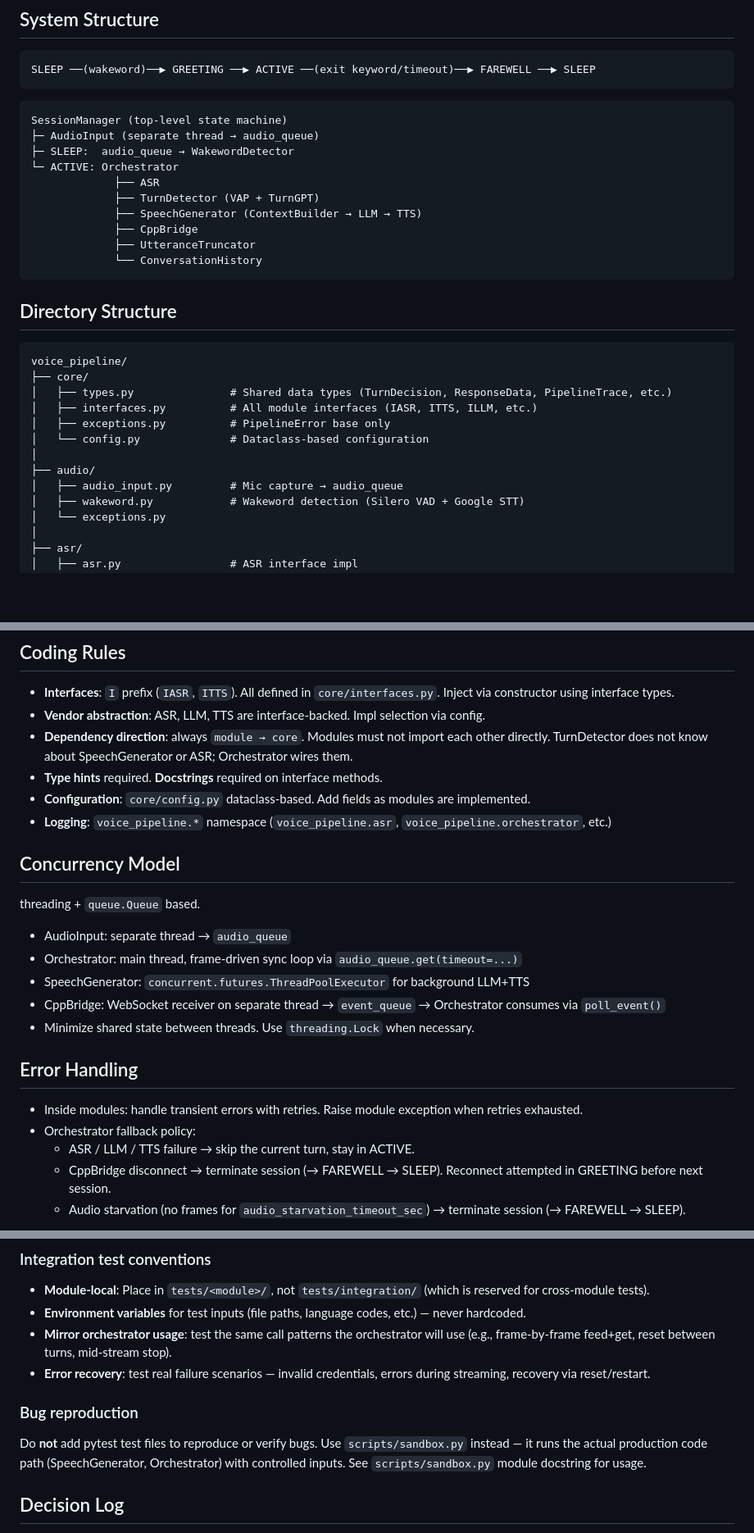
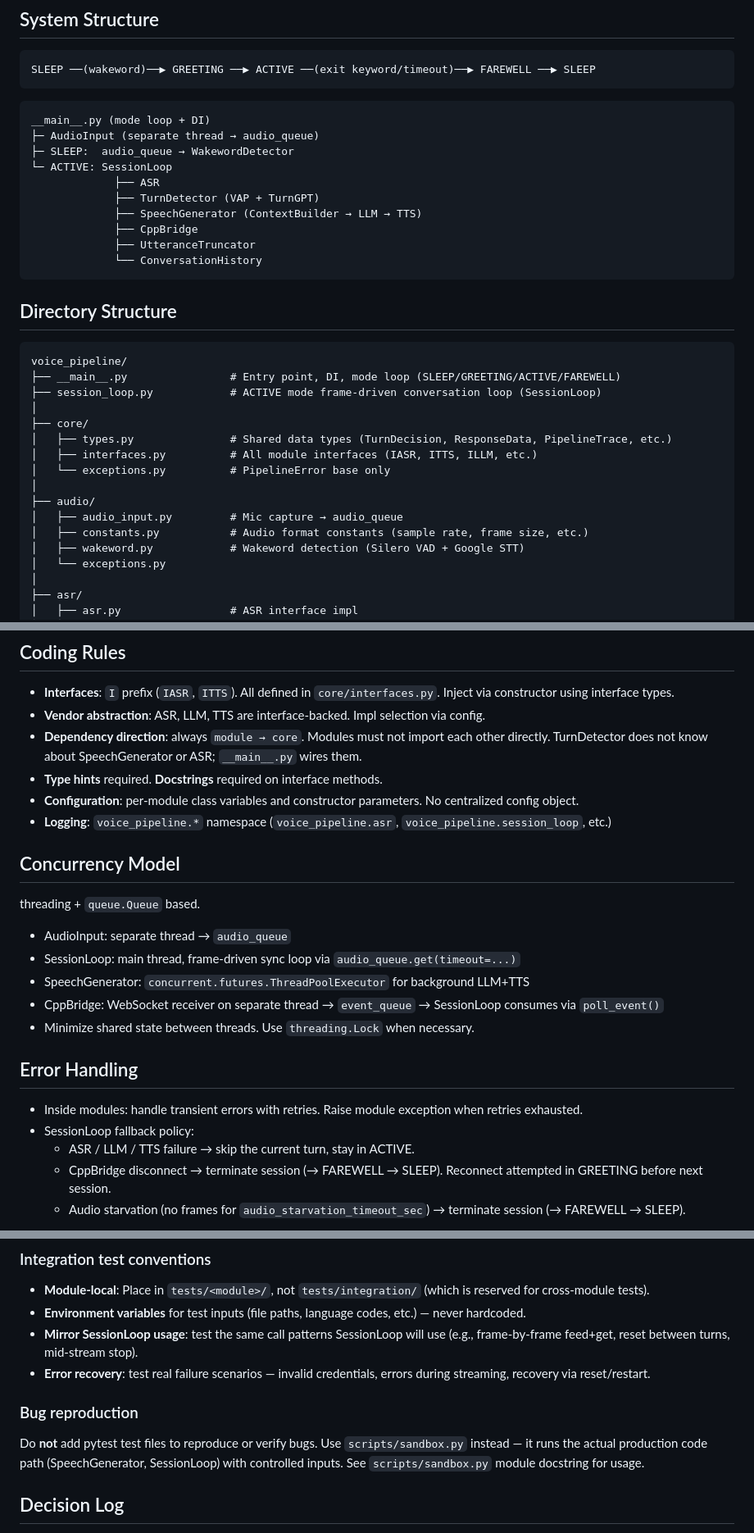
Before and after one commit to KIST-delight-robotics/Ray, a Markdown page: CLAUDE.md, 3 parts joined by grey strips. Shown at 82% size. Drawn GitHub-style; blank space fills up the shorter version.

Commit message:
docs(project): update CLAUDE.md for restructured pipeline
Reflect SessionManager removal, Orchestrator→SessionLoop rename,
config dissolution, and directory structure changes.

````diff
--- a/CLAUDE.md
+++ b/CLAUDE.md
@@ -11,10 +11,10 @@ SLEEP ──(wakeword)──▶ GREETING ──▶ ACTIVE ──(exit keyword/ti
 ```
 
 ```
-SessionManager (top-level state machine)
+__main__.py (mode loop + DI)
 ├─ AudioInput (separate thread → audio_queue)
 ├─ SLEEP:  audio_queue → WakewordDetector
-└─ ACTIVE: Orchestrator
+└─ ACTIVE: SessionLoop
              ├── ASR
              ├── TurnDetector (VAP + TurnGPT)
              ├── SpeechGenerator (ContextBuilder → LLM → TTS)
@@ -28,14 +28,17 @@ SessionManager (top-level state machine)
 
 ```
 voice_pipeline/
+├── __main__.py                # Entry point, DI, mode loop (SLEEP/GREETING/ACTIVE/FAREWELL)
+├── session_loop.py            # ACTIVE mode frame-driven conversation loop (SessionLoop)
+│
 ├── core/
 │   ├── types.py               # Shared data types (TurnDecision, ResponseData, PipelineTrace, etc.)
 │   ├── interfaces.py          # All module interfaces (IASR, ITTS, ILLM, etc.)
-│   ├── exceptions.py          # PipelineError base only
-│   └── config.py              # Dataclass-based configuration
+│   └── exceptions.py          # PipelineError base only
 │
 ├── audio/
 │   ├── audio_input.py         # Mic capture → audio_queue
+│   ├── constants.py           # Audio format constants (sample rate, frame size, etc.)
 │   ├── wakeword.py            # Wakeword detection (Silero VAD + Google STT)
 │   └── exceptions.py
 │
@@ -171,10 +167,10 @@ Some modules (VAP, TurnGPT, Wakeword etc.) wrap externally cloned model reposito
 
 - **Interfaces**: `I` prefix (`IASR`, `ITTS`). All defined in `core/interfaces.py`. Inject via constructor using interface types.
 - **Vendor abstraction**: ASR, LLM, TTS are interface-backed. Impl selection via config.
-- **Dependency direction**: always `module → core`. Modules must not import each other directly. TurnDetector does not know about SpeechGenerator or ASR; Orchestrator wires them.
+- **Dependency direction**: always `module → core`. Modules must not import each other directly. TurnDetector does not know about SpeechGenerator or ASR; `__main__.py` wires them.
 - **Type hints** required. **Docstrings** required on interface methods.
-- **Configuration**: `core/config.py` dataclass-based. Add fields as modules are implemented.
-- **Logging**: `voice_pipeline.*` namespace (`voice_pipeline.asr`, `voice_pipeline.orchestrator`, etc.)
+- **Configuration**: per-module class variables and constructor parameters. No centralized config object.
+- **Logging**: `voice_pipeline.*` namespace (`voice_pipeline.asr`, `voice_pipeline.session_loop`, etc.)
 
 
 ## Concurrency Model
@@ -182,16 +178,16 @@ Some modules (VAP, TurnGPT, Wakeword etc.) wrap externally cloned model reposito
 threading + `queue.Queue` based.
 
 - AudioInput: separate thread → `audio_queue`
-- Orchestrator: main thread, frame-driven sync loop via `audio_queue.get(timeout=...)`
+- SessionLoop: main thread, frame-driven sync loop via `audio_queue.get(timeout=...)`
 - SpeechGenerator: `concurrent.futures.ThreadPoolExecutor` for background LLM+TTS
-- CppBridge: WebSocket receiver on separate thread → `event_queue` → Orchestrator consumes via `poll_event()`
+- CppBridge: WebSocket receiver on separate thread → `event_queue` → SessionLoop consumes via `poll_event()`
 - Minimize shared state between threads. Use `threading.Lock` when necessary.
 
 
 ## Error Handling
 
 - Inside modules: handle transient errors with retries. Raise module exception when retries exhausted.
-- Orchestrator fallback policy:
+- SessionLoop fallback policy:
   - ASR / LLM / TTS failure → skip the current turn, stay in ACTIVE.
   - CppBridge disconnect → terminate session (→ FAREWELL → SLEEP). Reconnect attempted in GREETING before next session.
   - Audio starvation (no frames for `audio_starvation_timeout_sec`) → terminate session (→ FAREWELL → SLEEP).
@@ -225,12 +221,12 @@ uv run pytest -m ''                              # everything
 
 - **Module-local**: Place in `tests/<module>/`, not `tests/integration/` (which is reserved for cross-module tests).
 - **Environment variables** for test inputs (file paths, language codes, etc.) — never hardcoded.
-- **Mirror orchestrator usage**: test the same call patterns the orchestrator will use (e.g., frame-by-frame feed+get, reset between turns, mid-stream stop).
+- **Mirror SessionLoop usage**: test the same call patterns SessionLoop will use (e.g., frame-by-frame feed+get, reset between turns, mid-stream stop).
 - **Error recovery**: test real failure scenarios — invalid credentials, errors during streaming, recovery via reset/restart.
 
 ### Bug reproduction
 
-Do **not** add pytest test files to reproduce or verify bugs. Use `scripts/sandbox.py` instead — it runs the actual production code path (SpeechGenerator, Orchestrator) with controlled inputs. See `scripts/sandbox.py` module docstring for usage.
+Do **not** add pytest test files to reproduce or verify bugs. Use `scripts/sandbox.py` instead — it runs the actual production code path (SpeechGenerator, SessionLoop) with controlled inputs. See `scripts/sandbox.py` module docstring for usage.
 
 
 ## Decision Log
````
Also changed, not shown: other parts of CLAUDE.md (+2 -9 lines).
